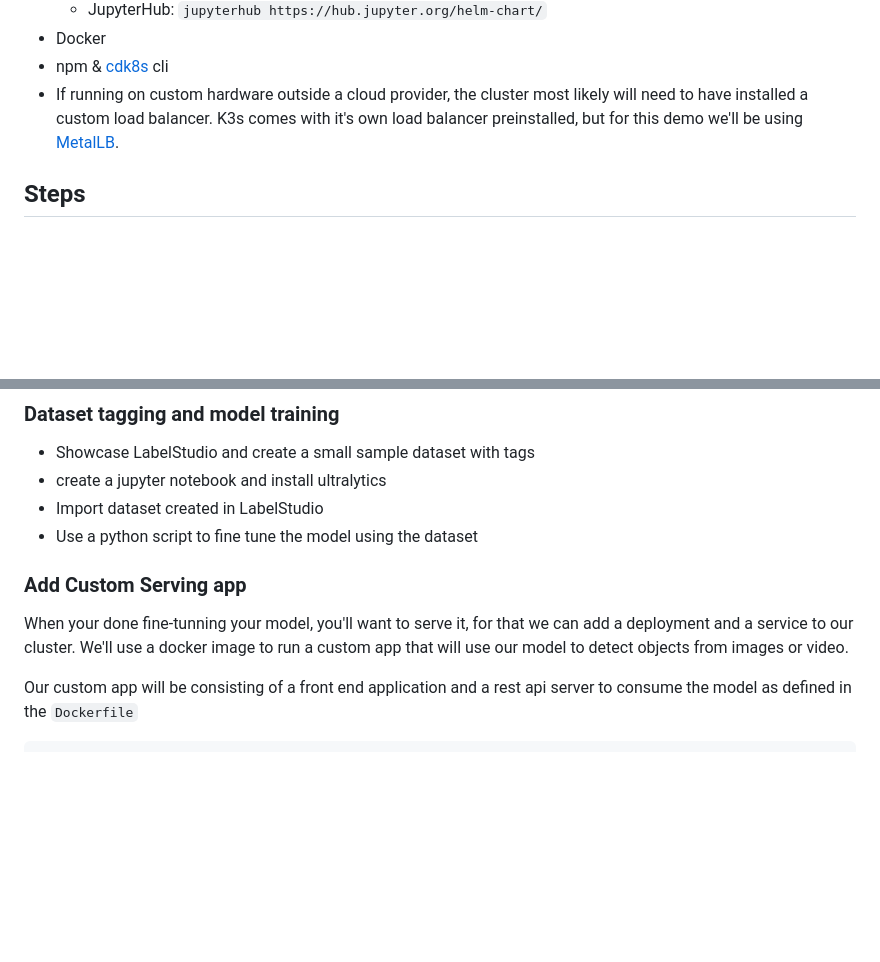
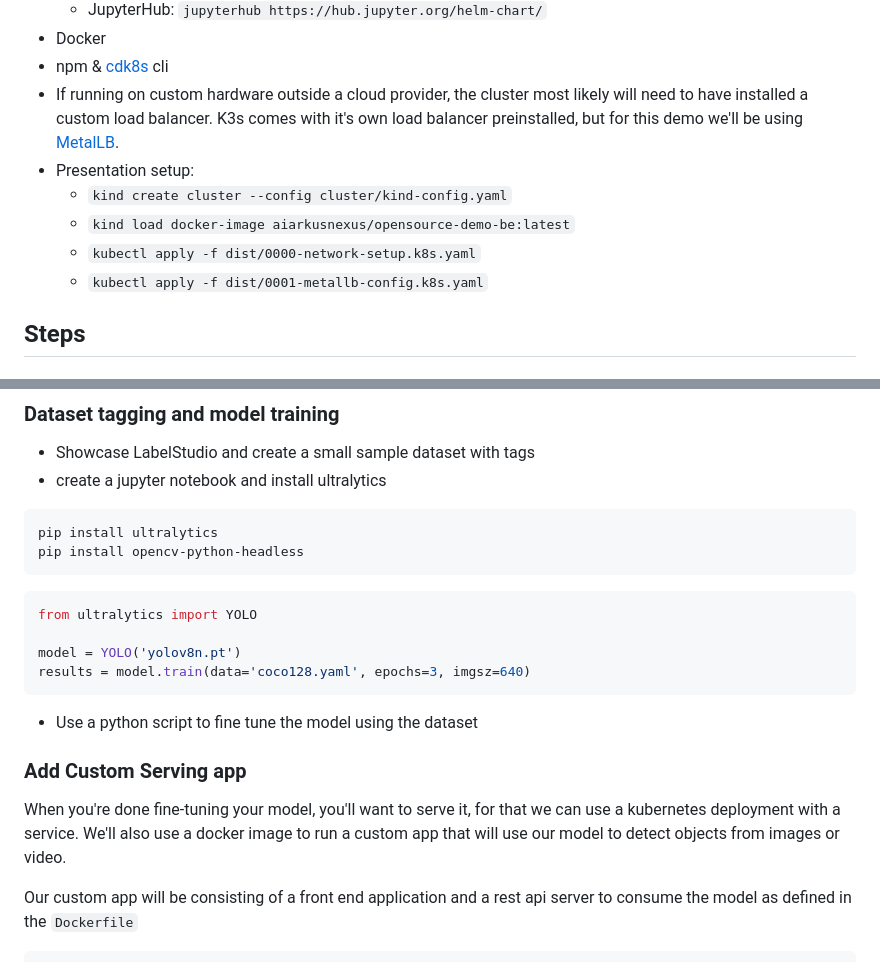
Before and after one commit to vorticist/os-demo, a Markdown page: AI-Script.md, 2 parts joined by grey strips. Drawn GitHub-style; blank space fills up the shorter version.

Commit message:
added to script

````diff
--- a/AI-Script.md
+++ b/AI-Script.md
@@ -33,7 +33,11 @@ The way a workflow looks for this use case is as follows:
 - Docker
 - npm & [cdk8s](https://cdk8s.io/docs/latest/cli/installation/) cli
 - If running on custom hardware outside a cloud provider, the cluster most likely will need to have installed a custom load balancer. K3s comes with it's own load balancer preinstalled, but for this demo we'll be using [MetalLB](https://metallb.universe.tf/installation/#installation-with-helm).
-
+- Presentation setup:
+  - `kind create cluster --config cluster/kind-config.yaml`
+  - `kind load docker-image aiarkusnexus/opensource-demo-be:latest`
+  - `kubectl apply -f dist/0000-network-setup.k8s.yaml`
+  - `kubectl apply -f dist/0001-metallb-config.k8s.yaml`
 ## Steps
 ### CDK8s IaC project setup
 The first thing we'll want to do is to [create a new CDK8S project](https://cdk8s.io/docs/latest/cli/init/). CDK8S is inspired by AWS' CDK, but was designed for managing infrastructure inside a k8s cluster using code. It is not tied to AWS so it can be used with any other cloud provider or custom hardware as long as there is a k8s cluster accessible with kubectl.
@@ -221,11 +225,21 @@ If we instead destroy our cluster and generate a new one to apply the changes to
 ### Dataset tagging and model training
 - Showcase LabelStudio and create a small sample dataset with tags
 - create a jupyter notebook and install ultralytics
-- Import dataset created in LabelStudio
+
+```
+pip install ultralytics
+pip install opencv-python-headless
+```
+``` python
+from ultralytics import YOLO
+
+model = YOLO('yolov8n.pt')
+results = model.train(data='coco128.yaml', epochs=3, imgsz=640)
+```
 - Use a python script to fine tune the model using the dataset
 
 ### Add Custom Serving app
-When your done fine-tunning your model, you'll want to serve it, for that we can add a deployment and a service to our cluster. We'll use a docker image to run a custom app that will use our model to detect objects from images or video.
+When you're done fine-tuning your model, you'll want to serve it, for that we can use a kubernetes deployment with a service. We'll also use a docker image to run a custom app that will use our model to detect objects from images or video.
 
 Our custom app will be consisting of a front end application and a rest api server to consume the model as defined in the `Dockerfile`
 ``` dockerfile
````
